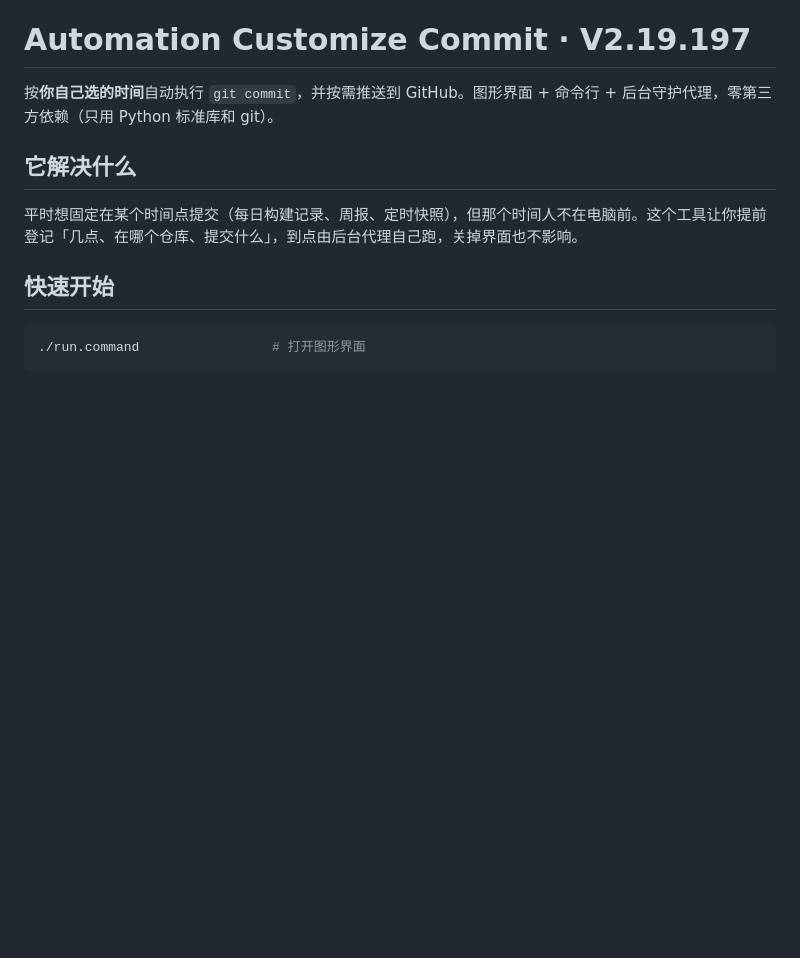
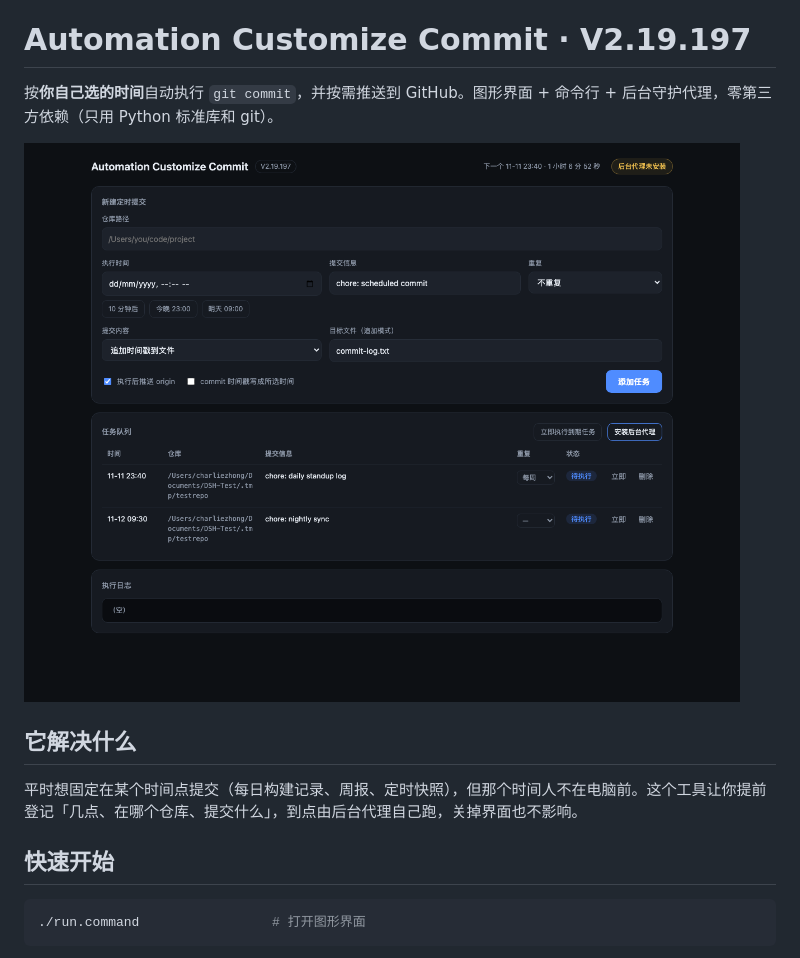
Before and after one commit to hzagaming/Automation-Customize-Commit-V2.19.196-Repaired, a Markdown page: README.md, the part around the change. GitHub-like rendering; pictures changed too: docs/gui.png (added); blank space fills up the shorter version.

Commit message:
docs: add GUI screenshot

```diff
--- a/README.md
+++ b/README.md
@@ -1,6 +1,8 @@
 # Automation Customize Commit · V2.19.197
 
 按**你自己选的时间**自动执行 `git commit`，并按需推送到 GitHub。图形界面 + 命令行 + 后台守护代理，零第三方依赖（只用 Python 标准库和 git）。
+
+![界面](docs/gui.png)
 
 ## 它解决什么
 
```
